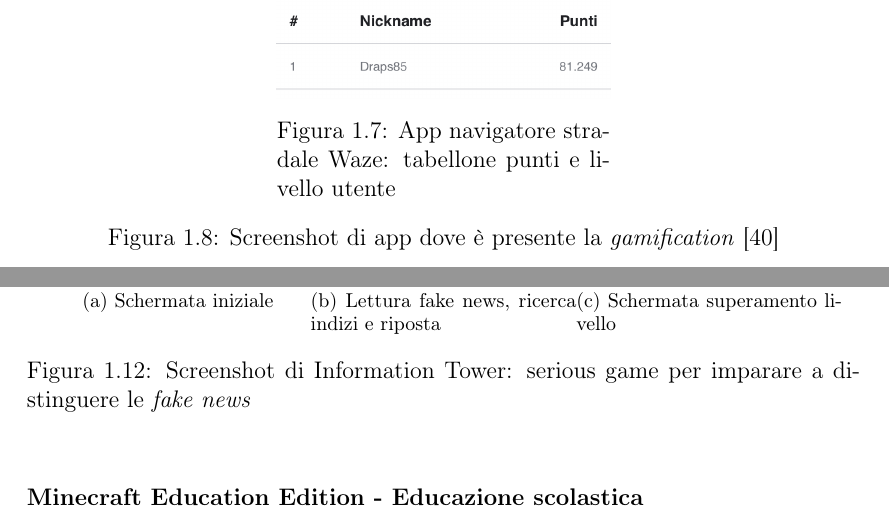
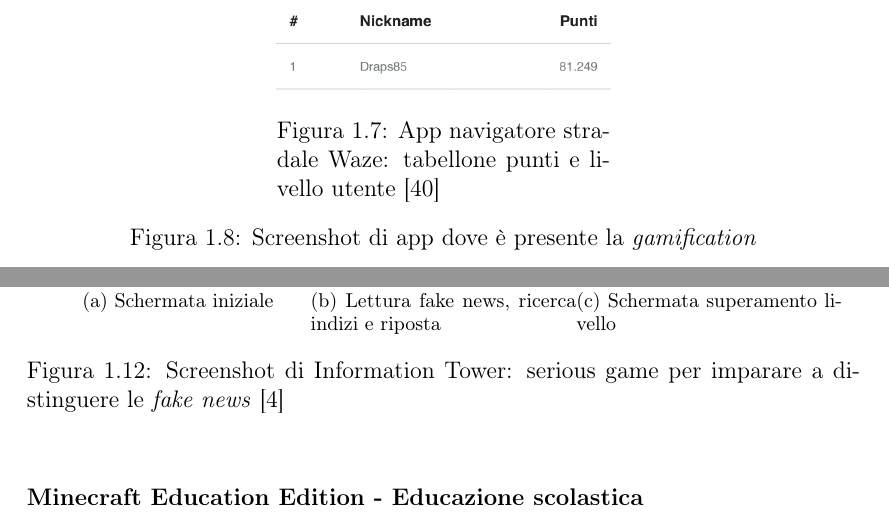
Before and after one commit to TeoV00/bachelor-thesis, a LaTeX book (main.tex, which reads chapters/mainmatter/context-and-motivation.tex): two parts of pages 15 and 19 of 53, joined at a grey line, cut so that both start at the same text. Compiled offline with pdfLaTeX.

Commit message:
fix(): minor fixes to end second chapt

```diff
--- a/chapters/mainmatter/context-and-motivation.tex
+++ b/chapters/mainmatter/context-and-motivation.tex
@@ -136,6 +136,6 @@ L'utilizzo della gamification ha avuto un grande successo tanto da esserne immer
     \begin{minipage}[h]{0.4\linewidth}
         \centering
         \includegraphics[width=1\textwidth]{img/waze2.jpeg}
-        \caption{App navigatore stradale Waze: tabellone punti e livello utente}
+        \caption{App navigatore stradale Waze: tabellone punti e livello utente \cite{wazeApp}}
         \label{fig:waze-level}
     \end{minipage}
@@ -232,7 +232,7 @@ Information Tower \cite{infoTower} (Figura \ref{fig:infoTower}), finanziato da G
     \subfloat[Schermata superamento livello]{
         \includegraphics[width=0.30\textwidth]{img/infoTower3.png}
     }
-    \caption{Screenshot di Information Tower: serious game per imparare a distinguere le \textit{fake news}}
+    \caption{Screenshot di Information Tower: serious game per imparare a distinguere le \textit{fake news} \cite{infoTower}}
     \label{fig:infoTower}
 \end{figure}
 
```
Also changed, not shown: chapters/mainmatter/design-and-tecnologies.tex (+1 -1 lines), img/totem/mvi-schema.png, chapters/mainmatter/context-and-motivation.tex (2 more changed lines).
